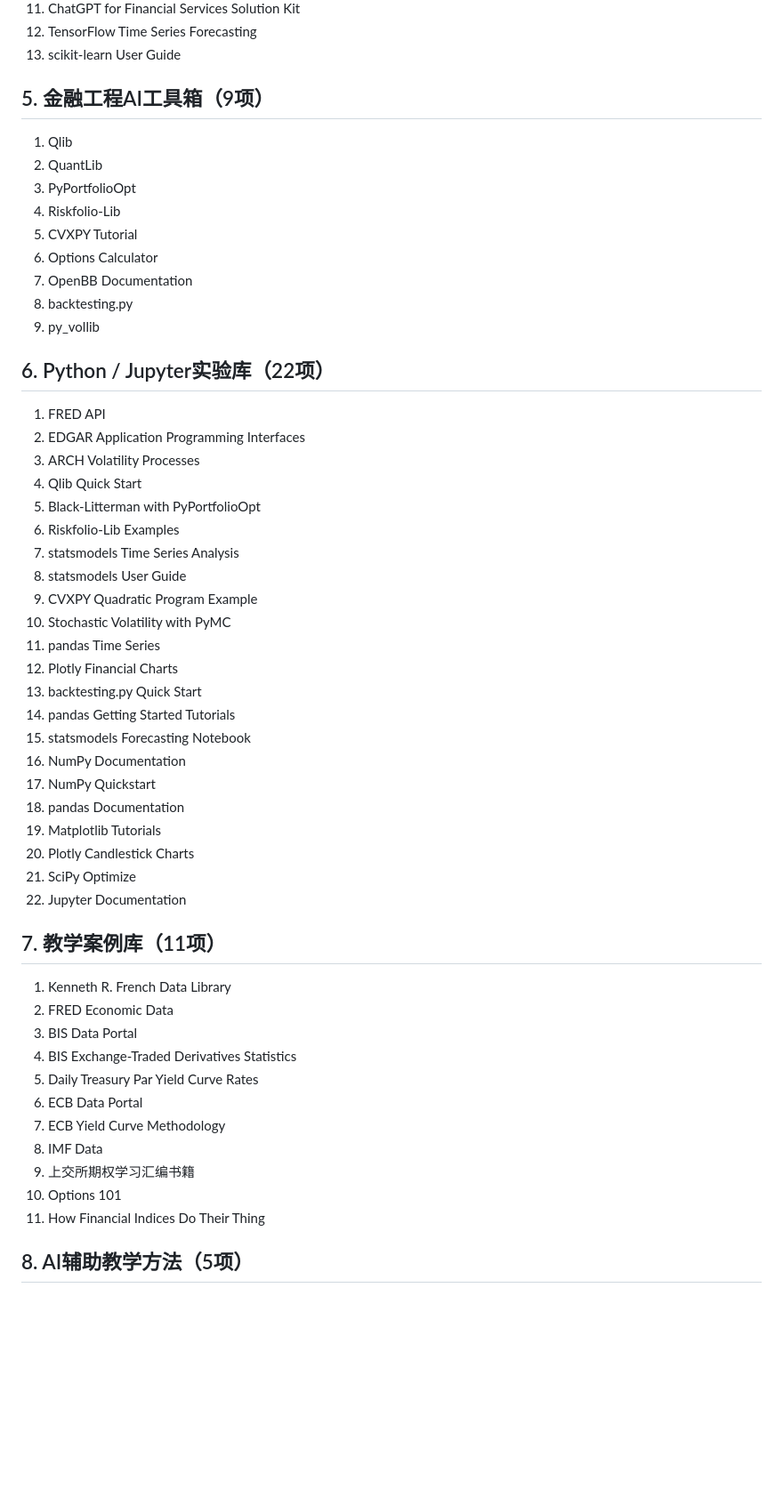
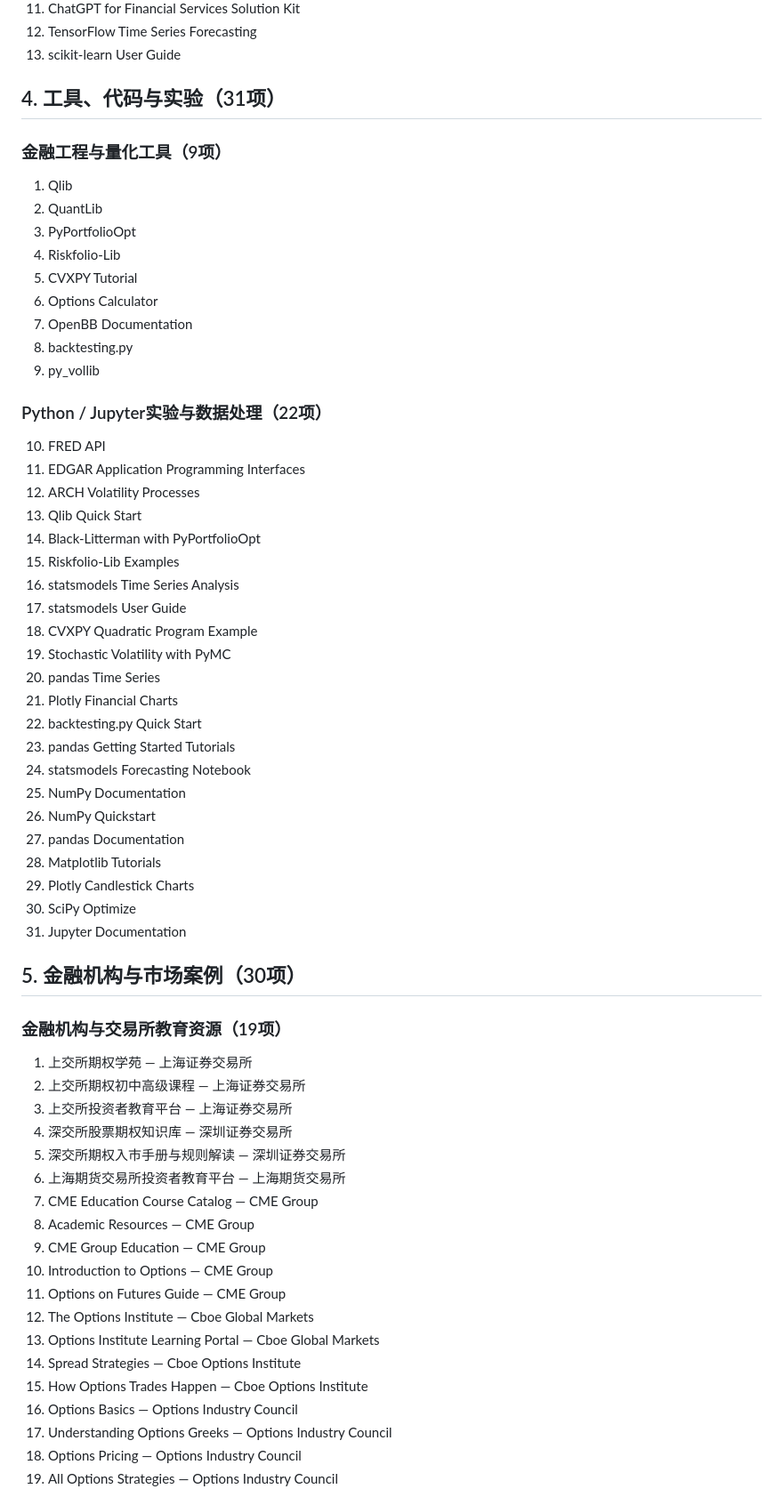
Before and after one commit to qingyupeng/ai-financial-engineering-teaching-hub, a Markdown page: RESOURCE_DIRECTORY.md, the part around one of its changes. Shown at 89% size. Drawn GitHub-style; blank space fills up the shorter version.

Commit message:
Reorganize resource directory into six core zones

```diff
--- a/RESOURCE_DIRECTORY.md
+++ b/RESOURCE_DIRECTORY.md
@@ -108,7 +82,9 @@
 12. TensorFlow Time Series Forecasting
 13. scikit-learn User Guide
 
-## 5. 金融工程AI工具箱（9项）
+## 4. 工具、代码与实验（31项）
+
+### 金融工程与量化工具（9项）
 
 1. Qlib
 2. QuantLib
@@ -120,43 +96,52 @@
 8. backtesting.py
 9. py_vollib
 
-## 6. Python / Jupyter实验库（22项）
+### Python / Jupyter实验与数据处理（22项）
 
-1. FRED API
-2. EDGAR Application Programming Interfaces
-3. ARCH Volatility Processes
-4. Qlib Quick Start
-5. Black-Litterman with PyPortfolioOpt
-6. Riskfolio-Lib Examples
-7. statsmodels Time Series Analysis
-8. statsmodels User Guide
-9. CVXPY Quadratic Program Example
-10. Stochastic Volatility with PyMC
-11. pandas Time Series
-12. Plotly Financial Charts
-13. backtesting.py Quick Start
-14. pandas Getting Started Tutorials
-15. statsmodels Forecasting Notebook
-16. NumPy Documentation
-17. NumPy Quickstart
-18. pandas Documentation
-19. Matplotlib Tutorials
-20. Plotly Candlestick Charts
-21. SciPy Optimize
-22. Jupyter Documentation
+10. FRED API
+11. EDGAR Application Programming Interfaces
+12. ARCH Volatility Processes
+13. Qlib Quick Start
+14. Black-Litterman with PyPortfolioOpt
+15. Riskfolio-Lib Examples
+16. statsmodels Time Series Analysis
+17. statsmodels User Guide
+18. CVXPY Quadratic Program Example
+19. Stochastic Volatility with PyMC
+20. pandas Time Series
+21. Plotly Financial Charts
+22. backtesting.py Quick Start
+23. pandas Getting Started Tutorials
+24. statsmodels Forecasting Notebook
+25. NumPy Documentation
+26. NumPy Quickstart
+27. pandas Documentation
+28. Matplotlib Tutorials
+29. Plotly Candlestick Charts
+30. SciPy Optimize
+31. Jupyter Documentation
 
-## 7. 教学案例库（11项）
+## 5. 金融机构与市场案例（30项）
 
-1. Kenneth R. French Data Library
-2. FRED Economic Data
-3. BIS Data Portal
-4. BIS Exchange-Traded Derivatives Statistics
-5. Daily Treasury Par Yield Curve Rates
-6. ECB Data Portal
-7. ECB Yield Curve Methodology
-8. IMF Data
-9. 上交所期权学习汇编书籍
-10. Options 101
-11. How Financial Indices Do Their Thing
+### 金融机构与交易所教育资源（19项）
 
-## 8. AI辅助教学方法（5项）
+1. 上交所期权学苑 — 上海证券交易所
+2. 上交所期权初中高级课程 — 上海证券交易所
+3. 上交所投资者教育平台 — 上海证券交易所
+4. 深交所股票期权知识库 — 深圳证券交易所
+5. 深交所期权入市手册与规则解读 — 深圳证券交易所
+6. 上海期货交易所投资者教育平台 — 上海期货交易所
+7. CME Education Course Catalog — CME Group
+8. Academic Resources — CME Group
+9. CME Group Education — CME Group
+10. Introduction to Options — CME Group
+11. Options on Futures Guide — CME Group
+12. The Options Institute — Cboe Global Markets
+13. Options Institute Learning Portal — Cboe Global Markets
+14. Spread Strategies — Cboe Options Institute
+15. How Options Trades Happen — Cboe Options Institute
+16. Options Basics — Options Industry Council
+17. Understanding Options Greeks — Options Industry Council
+18. Options Pricing — Options Industry Council
+19. All Options Strategies — Options Industry Council
+
```
Also changed, not shown: other parts of RESOURCE_DIRECTORY.md (+52 -55 lines).
